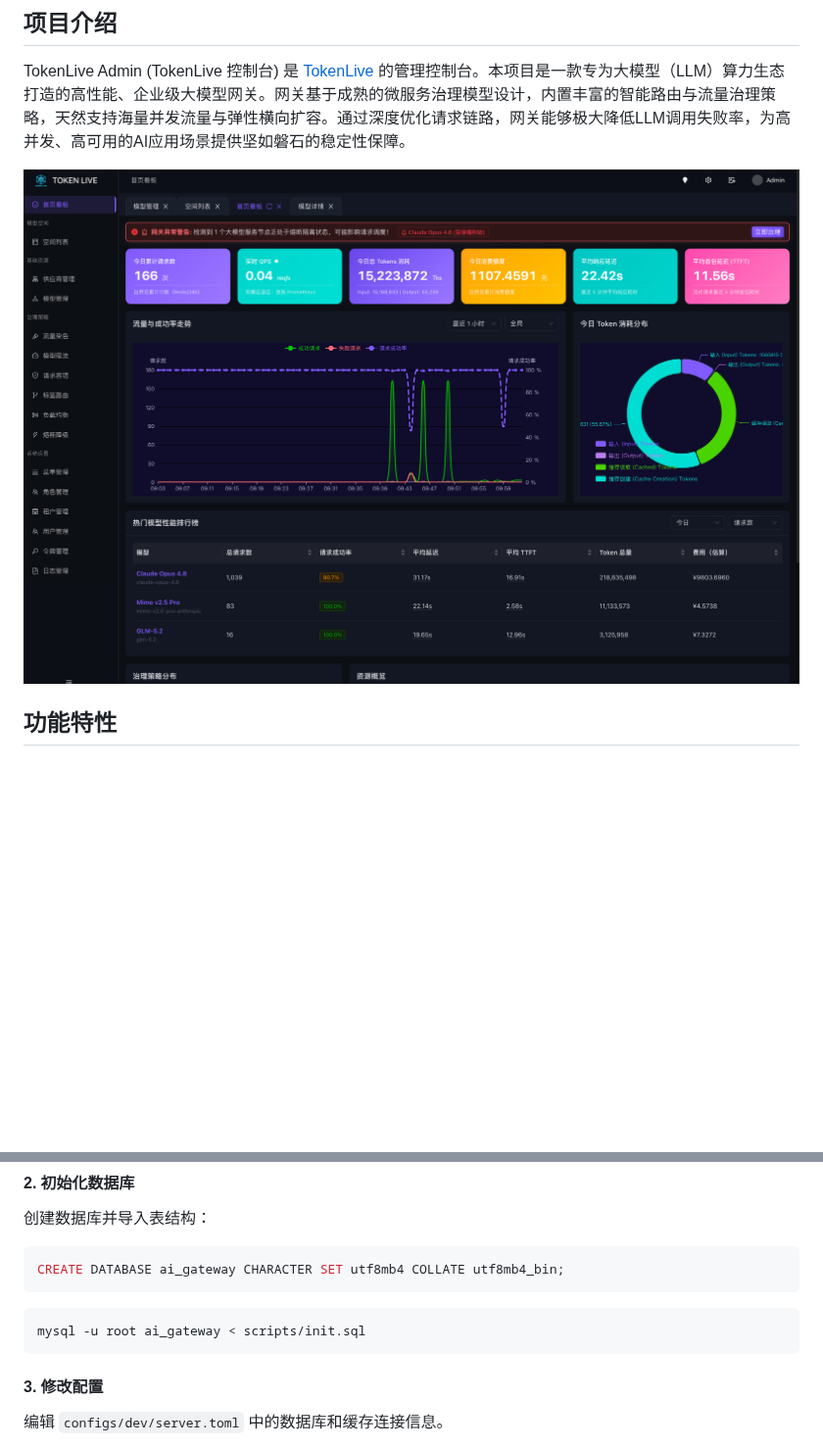
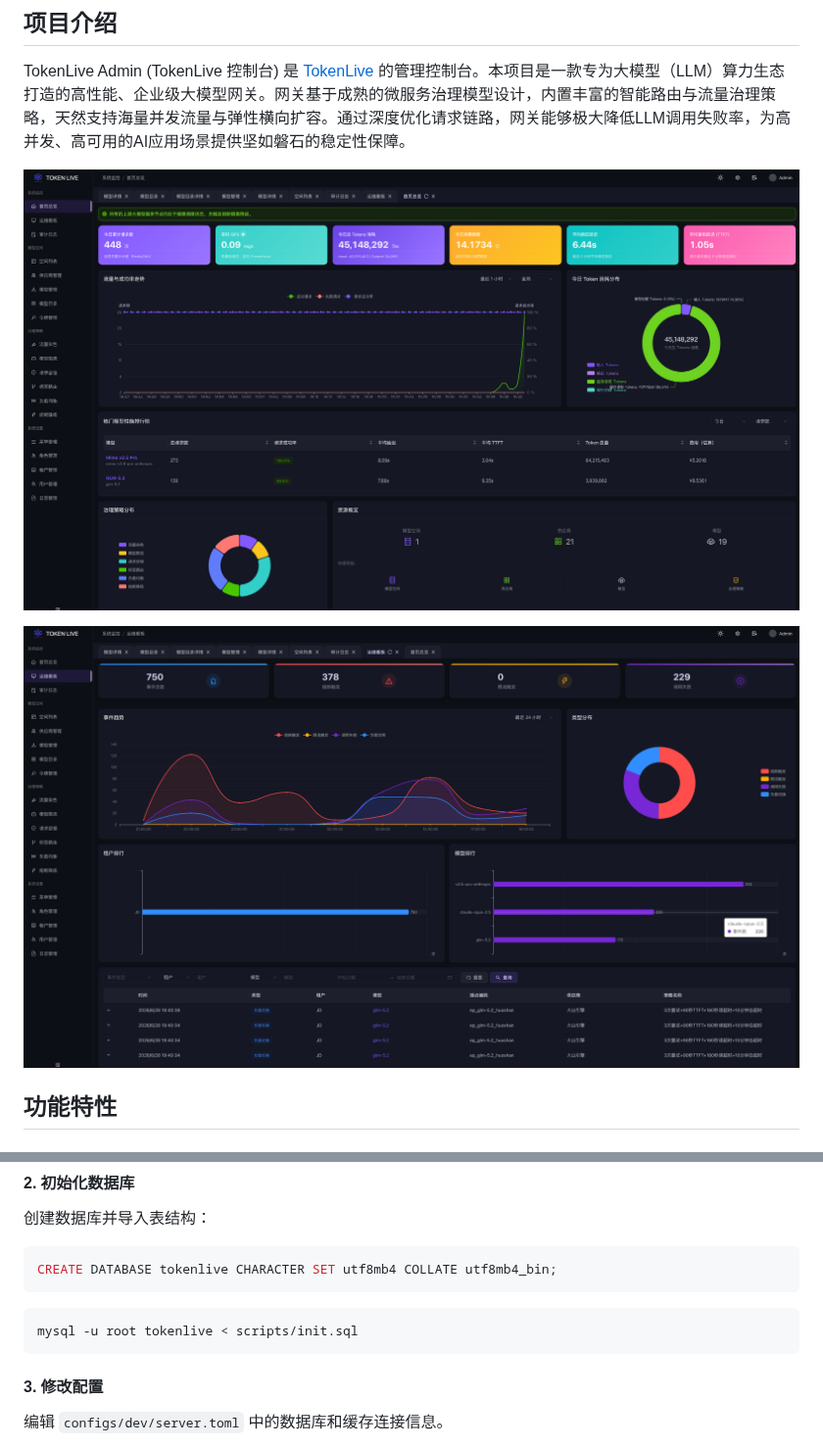
Before and after one commit to tokenlive/tokenlive-admin, a Markdown page: README-zh.md, 2 parts joined by grey strips. Shown at 98% size. Rendered like a GitHub page; pictures changed too: docs/images/dashboard.jpg (deleted), docs/images/dashboard.png (added), docs/images/ops.png (added); blank space fills up the shorter version.

````diff
--- a/README-zh.md
+++ b/README-zh.md
@@ -18,7 +18,9 @@
 
 TokenLive Admin (TokenLive 控制台) 是 [TokenLive](https://github.com/tokenlive/tokenlive-gateway) 的管理控制台。本项目是一款专为大模型（LLM）算力生态打造的高性能、企业级大模型网关。网关基于成熟的微服务治理模型设计，内置丰富的智能路由与流量治理策略，天然支持海量并发流量与弹性横向扩容。通过深度优化请求链路，网关能够极大降低LLM调用失败率，为高并发、高可用的AI应用场景提供坚如磐石的稳定性保障。
 
-![控制台截图](./docs/images/dashboard.jpg)
+![控制台截图](./docs/images/dashboard.png)
+
+![运维面板截图](./docs/images/ops.png)
 
 ## 功能特性
 
@@ -112,11 +114,11 @@ tokenlive-admin/
 创建数据库并导入表结构：
 
 ```sql
-CREATE DATABASE ai_gateway CHARACTER SET utf8mb4 COLLATE utf8mb4_bin;
+CREATE DATABASE tokenlive CHARACTER SET utf8mb4 COLLATE utf8mb4_bin;
 ```
 
 ```bash
-mysql -u root ai_gateway < scripts/init.sql
+mysql -u root tokenlive < scripts/init.sql
 ```
 
 #### 3. 修改配置
````
Also changed, not shown: README.md (+5 -3 lines), 4 other files.
